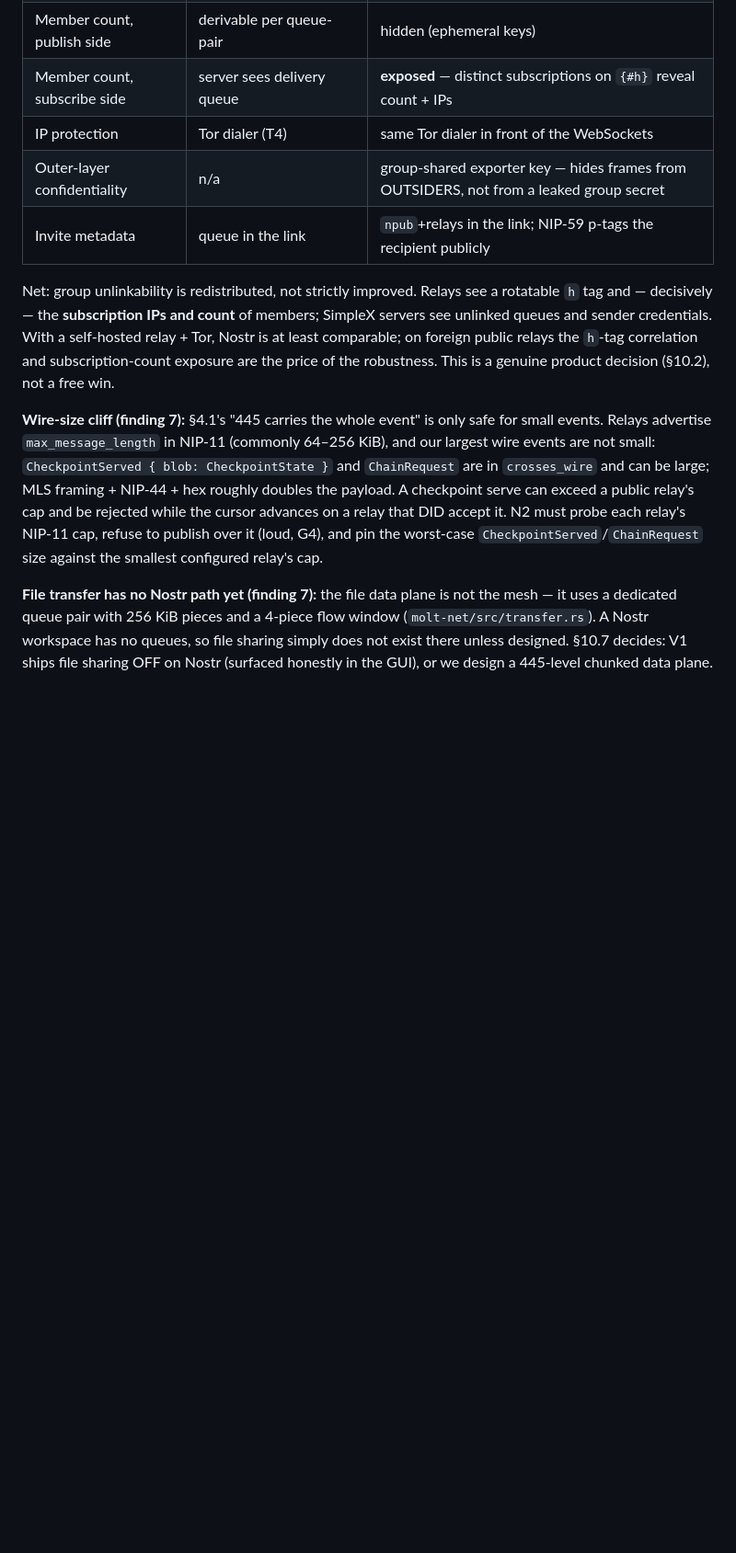
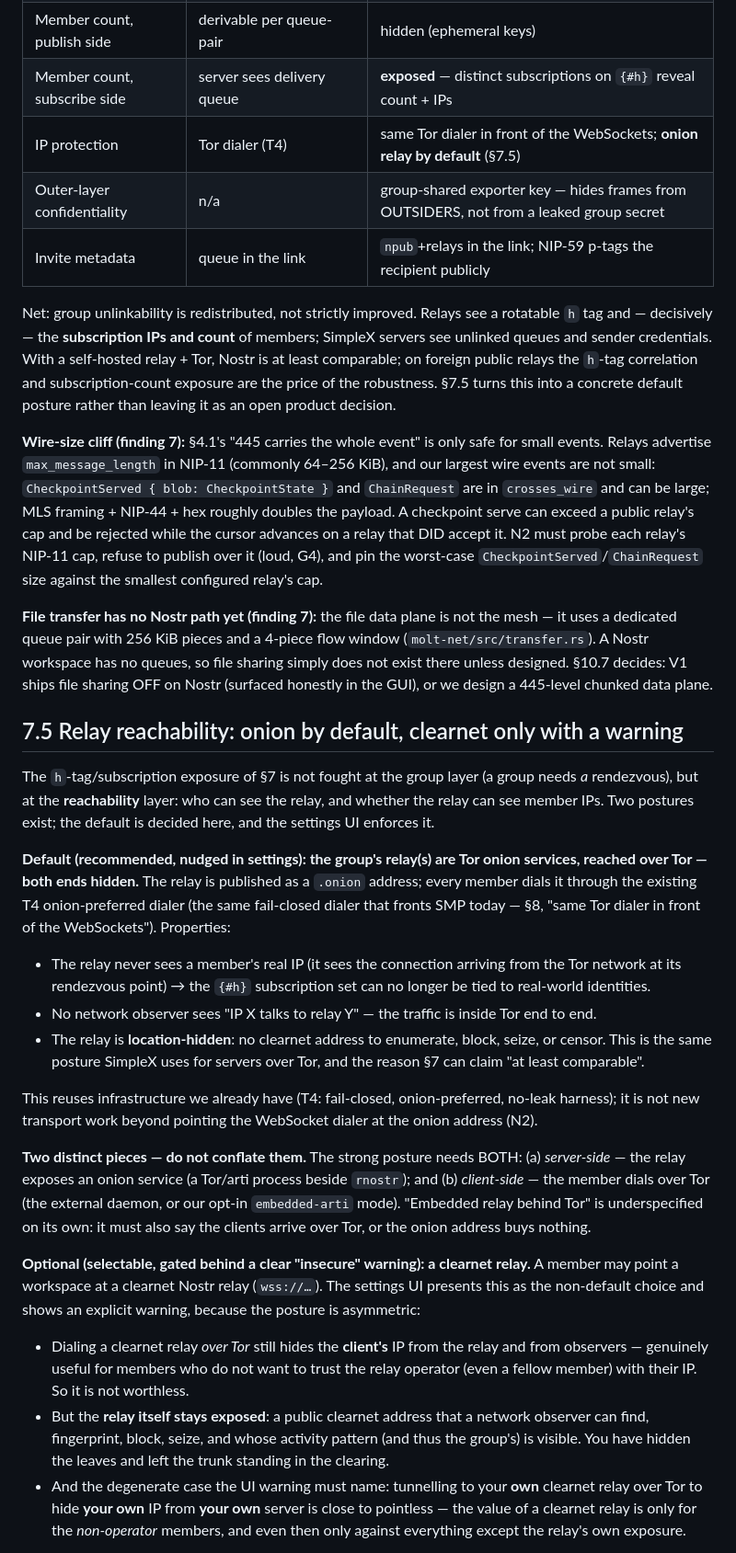
Before and after one commit to otherfren/moltrepublic, a Markdown page: documents/nostr_transport_marmot.md, the part around one of its changes. Shown at 92% size. Drawn GitHub-style; blank space fills up the shorter version.

```diff
--- a/documents/nostr_transport_marmot.md
+++ b/documents/nostr_transport_marmot.md
@@ -416,7 +416,7 @@ reuse of the mesh presence model.
 | Sender identity at server | queue credential (pseudonymous) | ephemeral key PER EVENT (stronger) |
 | Member count, publish side | derivable per queue-pair | hidden (ephemeral keys) |
 | Member count, subscribe side | server sees delivery queue | **exposed** — distinct subscriptions on `{#h}` reveal count + IPs |
-| IP protection | Tor dialer (T4) | same Tor dialer in front of the WebSockets |
+| IP protection | Tor dialer (T4) | same Tor dialer in front of the WebSockets; **onion relay by default** (§7.5) |
 | Outer-layer confidentiality | n/a | group-shared exporter key — hides frames from OUTSIDERS, not from a leaked group secret |
 | Invite metadata | queue in the link | `npub`+relays in the link; NIP-59 p-tags the recipient publicly |
 
@@ -425,7 +425,8 @@ a rotatable `h` tag and — decisively — the **subscription IPs and count** of
 members; SimpleX servers see unlinked queues and sender credentials. With a
 self-hosted relay + Tor, Nostr is at least comparable; on foreign public
 relays the `h`-tag correlation and subscription-count exposure are the price
-of the robustness. This is a genuine product decision (§10.2), not a free win.
+of the robustness. §7.5 turns this into a concrete default posture rather than
+leaving it as an open product decision.
 
 **Wire-size cliff (finding 7):** §4.1's "445 carries the whole event" is only
 safe for small events. Relays advertise `max_message_length` in NIP-11
@@ -444,3 +445,56 @@ not the mesh — it uses a dedicated queue pair with 256 KiB pieces and a
 queues, so file sharing simply does not exist there unless designed. §10.7
 decides: V1 ships file sharing OFF on Nostr (surfaced honestly in the GUI), or
 we design a 445-level chunked data plane.
+
+## 7.5 Relay reachability: onion by default, clearnet only with a warning
+
+The `h`-tag/subscription exposure of §7 is not fought at the group layer (a
+group needs *a* rendezvous), but at the **reachability** layer: who can see
+the relay, and whether the relay can see member IPs. Two postures exist; the
+default is decided here, and the settings UI enforces it.
+
+**Default (recommended, nudged in settings): the group's relay(s) are Tor
+onion services, reached over Tor — both ends hidden.** The relay is published
+as a `.onion` address; every member dials it through the existing T4
+onion-preferred dialer (the same fail-closed dialer that fronts SMP today —
+§8, "same Tor dialer in front of the WebSockets"). Properties:
+
+- The relay never sees a member's real IP (it sees the connection arriving
+  from the Tor network at its rendezvous point) → the `{#h}` subscription set
+  can no longer be tied to real-world identities.
+- No network observer sees "IP X talks to relay Y" — the traffic is inside
+  Tor end to end.
+- The relay is **location-hidden**: no clearnet address to enumerate, block,
+  seize, or censor. This is the same posture SimpleX uses for servers over Tor,
+  and the reason §7 can claim "at least comparable".
+
+This reuses infrastructure we already have (T4: fail-closed, onion-preferred,
+no-leak harness); it is not new transport work beyond pointing the WebSocket
+dialer at the onion address (N2).
+
+**Two distinct pieces — do not conflate them.** The strong posture needs
+BOTH: (a) *server-side* — the relay exposes an onion service (a Tor/arti
+process beside `rnostr`); and (b) *client-side* — the member dials over Tor
+(the external daemon, or our opt-in `embedded-arti` mode). "Embedded relay
+behind Tor" is underspecified on its own: it must also say the clients arrive
+over Tor, or the onion address buys nothing.
+
+**Optional (selectable, gated behind a clear "insecure" warning): a clearnet
+relay.** A member may point a workspace at a clearnet Nostr relay
+(`wss://…`). The settings UI presents this as the non-default choice and shows
+an explicit warning, because the posture is asymmetric:
+
+- Dialing a clearnet relay *over Tor* still hides the **client's** IP from the
+  relay and from observers — genuinely useful for members who do not want to
+  trust the relay operator (even a fellow member) with their IP. So it is not
+  worthless.
+- But the **relay itself stays exposed**: a public clearnet address that a
+  network observer can find, fingerprint, block, seize, and whose activity
+  pattern (and thus the group's) is visible. You have hidden the leaves and
+  left the trunk standing in the clearing.
+- And the degenerate case the UI warning must name: tunnelling to your **own**
+  clearnet relay over Tor to hide **your own** IP from **your own** server is
+  close to pointless — the value of a clearnet relay is only for the
+  *non-operator* members, and even then only against everything except the
+  relay's own exposure.
+
```
Also changed, not shown: other parts of documents/nostr_transport_marmot.md (+47 -10 lines).
